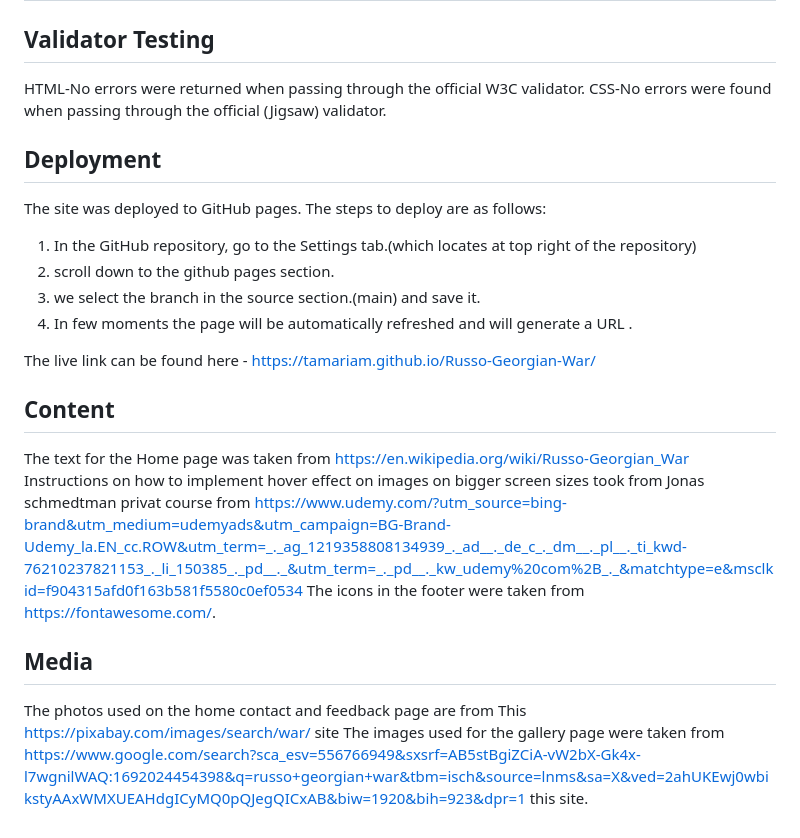
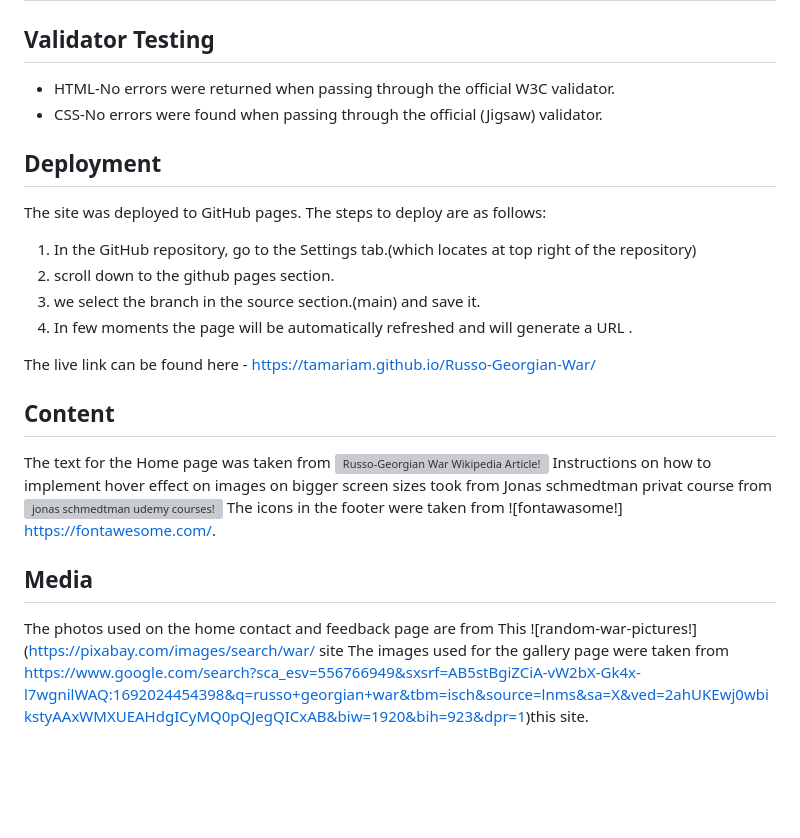
Before and after one commit to tamariam/Russo-Georgian-War, a Markdown page: README.md, the part around the change. Rendered like a GitHub page; blank space fills up the shorter version; grey boxes are pictures that could not be loaded.

Commit message:
add correct site links to media and content

```diff
--- a/README.md
+++ b/README.md
@@ -59,8 +59,8 @@ this site contains thanks message for user for submiting feedback and also let u
 
 ## **Validator Testing**
 
-HTML-No errors were returned when passing through the official W3C validator.
-CSS-No errors were found when passing through the official (Jigsaw) validator.
+- HTML-No errors were returned when passing through the official W3C validator.
+- CSS-No errors were found when passing through the official (Jigsaw) validator.
 
 ## **Deployment**
 
@@ -75,11 +75,11 @@ The live link can be found here - https://tamariam.github.io/Russo-Georgian-War/
 
 ## **Content**
 
-The text for the Home page was taken from https://en.wikipedia.org/wiki/Russo-Georgian_War
-Instructions on how to implement hover effect on images on bigger screen sizes took from Jonas schmedtman privat course from https://www.udemy.com/?utm_source=bing-brand&utm_medium=udemyads&utm_campaign=BG-Brand-Udemy_la.EN_cc.ROW&utm_term=_._ag_1219358808134939_._ad__._de_c_._dm__._pl__._ti_kwd-76210237821153_._li_150385_._pd__._&utm_term=_._pd__._kw_udemy%20com%2B_._&matchtype=e&msclkid=f904315afd0f163b581f5580c0ef0534
-The icons in the footer were taken from https://fontawesome.com/.
+The text for the Home page was taken from ![Russo-Georgian War Wikipedia Article!](https://en.wikipedia.org/wiki/Russo-Georgian_War)
+Instructions on how to implement hover effect on images on bigger screen sizes took from Jonas schmedtman privat course from ![jonas schmedtman udemy courses!](https://www.udemy.com/?utm_source=bing-brand&utm_medium=udemyads&utm_campaign=BG-Brand-Udemy_la.EN_cc.ROW&utm_term=_._ag_1219358808134939_._ad__._de_c_._dm__._pl__._ti_kwd-76210237821153_._li_150385_._pd__._&utm_term=_._pd__._kw_udemy%20com%2B_._&matchtype=e&msclkid=f904315afd0f163b581f5580c0ef0534)
+The icons in the footer were taken from ![fontawasome!] https://fontawesome.com/.
 
 ## **Media**
 
-The photos used on the home contact and feedback page are from This https://pixabay.com/images/search/war/ site
-The images used for the gallery page were taken from https://www.google.com/search?sca_esv=556766949&sxsrf=AB5stBgiZCiA-vW2bX-Gk4x-l7wgnilWAQ:1692024454398&q=russo+georgian+war&tbm=isch&source=lnms&sa=X&ved=2ahUKEwj0wbikstyAAxWMXUEAHdgICyMQ0pQJegQICxAB&biw=1920&bih=923&dpr=1 this site.
+The photos used on the home contact and feedback page are from This ![random-war-pictures!] (https://pixabay.com/images/search/war/ site
+The images used for the gallery page were taken from https://www.google.com/search?sca_esv=556766949&sxsrf=AB5stBgiZCiA-vW2bX-Gk4x-l7wgnilWAQ:1692024454398&q=russo+georgian+war&tbm=isch&source=lnms&sa=X&ved=2ahUKEwj0wbikstyAAxWMXUEAHdgICyMQ0pQJegQICxAB&biw=1920&bih=923&dpr=1)this site.
```
